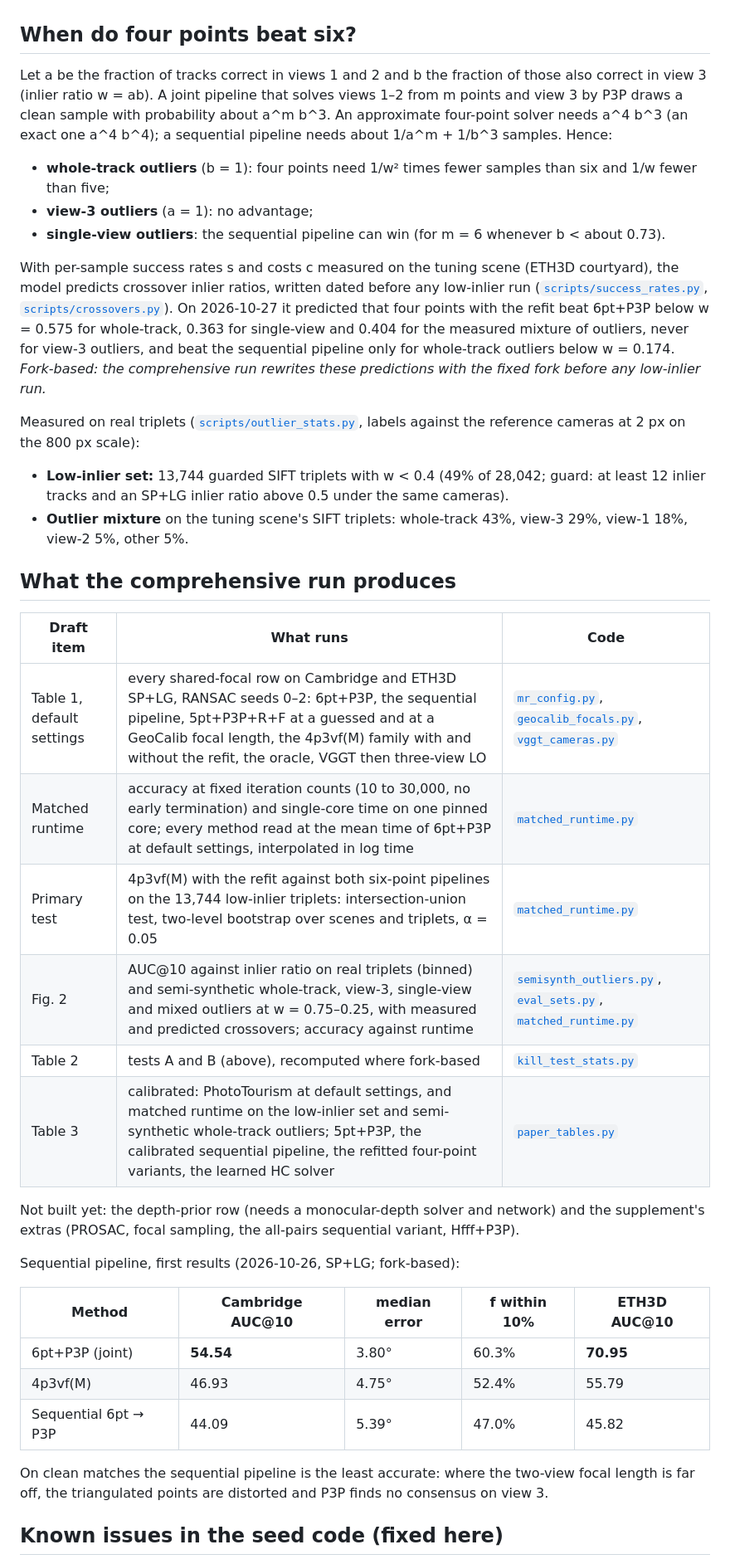
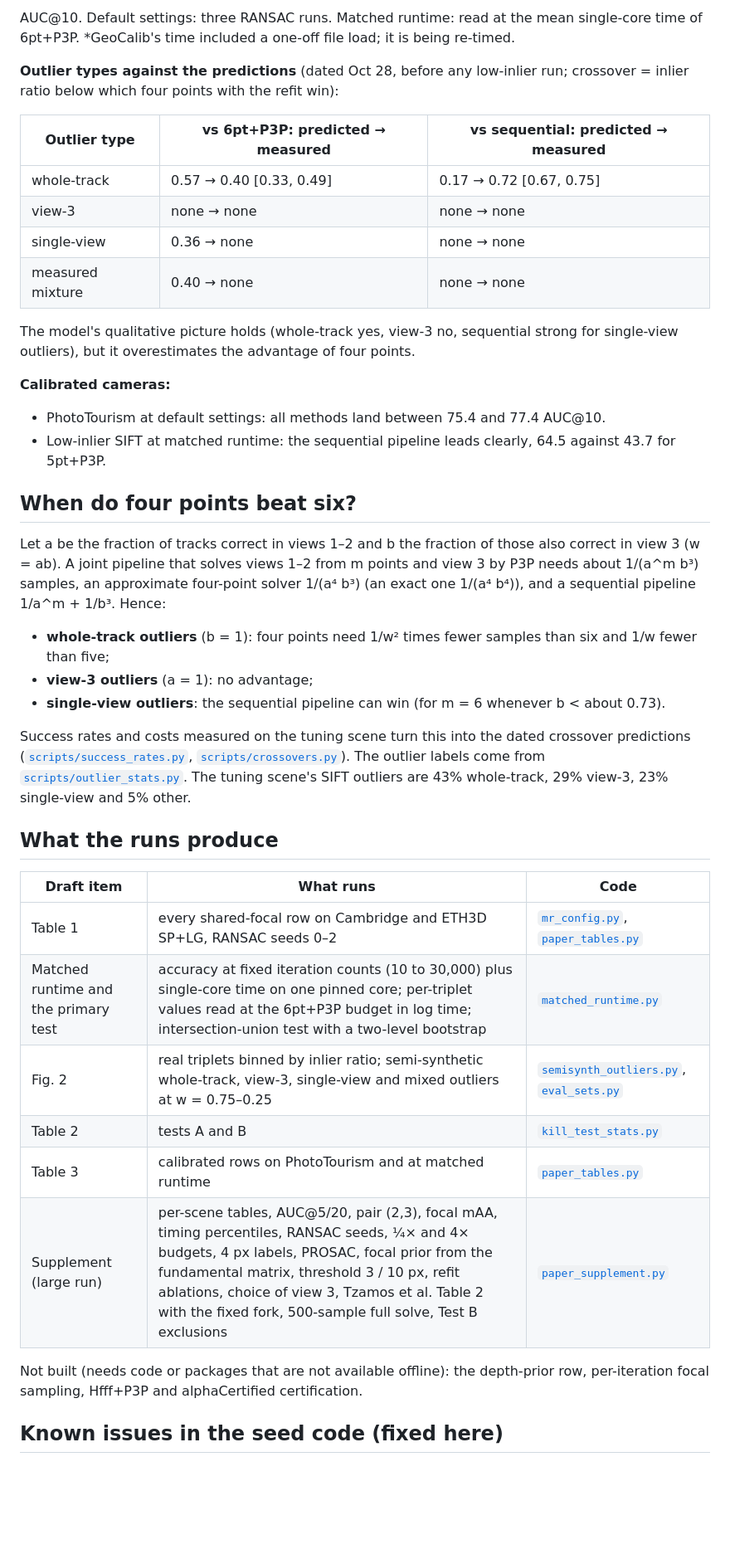
Before and after one commit to onwusikasomkenechukwu/learning-algo-cvpr-2027, a Markdown page: README.md, the part around one of its changes. Shown at 83% size. GitHub-like rendering; blank space fills up the shorter version.

```diff
--- a/README.md
+++ b/README.md
@@ -48,51 +58,48 @@ SuperPoint+LightGlue triplets (complete rerun of 2026-10-26, no PoseLib crashes)
+AUC@10. Default settings: three RANSAC runs. Matched runtime: read at the mean single-core time of 6pt+P3P.
+\*GeoCalib's time included a one-off file load; it is being re-timed.
+
+**Outlier types against the predictions** (dated Oct 28, before any low-inlier run; crossover = inlier ratio below
+which four points with the refit win):
+
+| Outlier type | vs 6pt+P3P: predicted → measured | vs sequential: predicted → measured |
+|---|---|---|
+| whole-track | 0.57 → 0.40 [0.33, 0.49] | 0.17 → 0.72 [0.67, 0.75] |
+| view-3 | none → none | none → none |
+| single-view | 0.36 → none | none → none |
+| measured mixture | 0.40 → none | none → none |
+
+The model's qualitative picture holds (whole-track yes, view-3 no, sequential strong for single-view outliers), but
+it overestimates the advantage of four points.
+
+**Calibrated cameras:**
+- PhotoTourism at default settings: all methods land between 75.4 and 77.4 AUC@10.
+- Low-inlier SIFT at matched runtime: the sequential pipeline leads clearly, 64.5 against 43.7 for 5pt+P3P.
 
 ## When do four points beat six?
-Let a be the fraction of tracks correct in views 1 and 2 and b the fraction of those also correct in view 3
-(inlier ratio w = ab). A joint pipeline that solves views 1–2 from m points and view 3 by P3P draws a clean
-sample with probability about a^m b^3. An approximate four-point solver needs a^4 b^3 (an exact one a^4 b^4); a
-sequential pipeline needs about 1/a^m + 1/b^3 samples. Hence:
+Let a be the fraction of tracks correct in views 1–2 and b the fraction of those also correct in view 3 (w = ab). A
+joint pipeline that solves views 1–2 from m points and view 3 by P3P needs about 1/(a^m b³) samples, an approximate
+four-point solver 1/(a⁴ b³) (an exact one 1/(a⁴ b⁴)), and a sequential pipeline 1/a^m + 1/b³. Hence:
 - **whole-track outliers** (b = 1): four points need 1/w² times fewer samples than six and 1/w fewer than five;
 - **view-3 outliers** (a = 1): no advantage;
 - **single-view outliers**: the sequential pipeline can win (for m = 6 whenever b < about 0.73).
 
-With per-sample success rates s and costs c measured on the tuning scene (ETH3D courtyard), the model predicts
-crossover inlier ratios, written dated before any low-inlier run
-([`scripts/success_rates.py`](scripts/success_rates.py), [`scripts/crossovers.py`](scripts/crossovers.py)).
-On 2026-10-27 it predicted that four points with the refit beat 6pt+P3P below w = 0.575 for whole-track,
-0.363 for single-view and 0.404 for the measured mixture of outliers, never for view-3 outliers, and beat the
-sequential pipeline only for whole-track outliers below w = 0.174. *Fork-based: the comprehensive run rewrites
-these predictions with the fixed fork before any low-inlier run.*
+Success rates and costs measured on the tuning scene turn this into the dated crossover predictions
+([`scripts/success_rates.py`](scripts/success_rates.py), [`scripts/crossovers.py`](scripts/crossovers.py)). The
+outlier labels come from [`scripts/outlier_stats.py`](scripts/outlier_stats.py). The tuning scene's SIFT outliers are
+43% whole-track, 29% view-3, 23% single-view and 5% other.
 
-Measured on real triplets ([`scripts/outlier_stats.py`](scripts/outlier_stats.py), labels against the reference
-cameras at 2 px on the 800 px scale):
-- **Low-inlier set:** 13,744 guarded SIFT triplets with w < 0.4 (49% of 28,042; guard: at least 12 inlier tracks
-  and an SP+LG inlier ratio above 0.5 under the same cameras).
-- **Outlier mixture** on the tuning scene's SIFT triplets: whole-track 43%, view-3 29%, view-1 18%, view-2 5%,
-  other 5%.
-
-## What the comprehensive run produces
+## What the runs produce
 | Draft item | What runs | Code |
 |---|---|---|
-| Table 1, default settings | every shared-focal row on Cambridge and ETH3D SP+LG, RANSAC seeds 0–2: 6pt+P3P, the sequential pipeline, 5pt+P3P+R+F at a guessed and at a GeoCalib focal length, the 4p3vf(M) family with and without the refit, the oracle, VGGT then three-view LO | [`mr_config.py`](scripts/mr_config.py), [`geocalib_focals.py`](scripts/geocalib_focals.py), [`vggt_cameras.py`](scripts/vggt_cameras.py) |
-| Matched runtime | accuracy at fixed iteration counts (10 to 30,000, no early termination) and single-core time on one pinned core; every method read at the mean time of 6pt+P3P at default settings, interpolated in log time | [`matched_runtime.py`](scripts/matched_runtime.py) |
-| Primary test | 4p3vf(M) with the refit against both six-point pipelines on the 13,744 low-inlier triplets: intersection-union test, two-level bootstrap over scenes and triplets, α = 0.05 | [`matched_runtime.py`](scripts/matched_runtime.py) |
-| Fig. 2 | AUC@10 against inlier ratio on real triplets (binned) and semi-synthetic whole-track, view-3, single-view and mixed outliers at w = 0.75–0.25, with measured and predicted crossovers; accuracy against runtime | [`semisynth_outliers.py`](scripts/semisynth_outliers.py), [`eval_sets.py`](scripts/eval_sets.py), [`matched_runtime.py`](scripts/matched_runtime.py) |
-| Table 2 | tests A and B (above), recomputed where fork-based | [`kill_test_stats.py`](scripts/kill_test_stats.py) |
-| Table 3 | calibrated: PhotoTourism at default settings, and matched runtime on the low-inlier set and semi-synthetic whole-track outliers; 5pt+P3P, the calibrated sequential pipeline, the refitted four-point variants, the learned HC solver | [`paper_tables.py`](scripts/paper_tables.py) |
+| Table 1 | every shared-focal row on Cambridge and ETH3D SP+LG, RANSAC seeds 0–2 | [`mr_config.py`](scripts/mr_config.py), [`paper_tables.py`](scripts/paper_tables.py) |
+| Matched runtime and the primary test | accuracy at fixed iteration counts (10 to 30,000) plus single-core time on one pinned core; per-triplet values read at the 6pt+P3P budget in log time; intersection-union test with a two-level bootstrap | [`matched_runtime.py`](scripts/matched_runtime.py) |
+| Fig. 2 | real triplets binned by inlier ratio; semi-synthetic whole-track, view-3, single-view and mixed outliers at w = 0.75–0.25 | [`semisynth_outliers.py`](scripts/semisynth_outliers.py), [`eval_sets.py`](scripts/eval_sets.py) |
+| Table 2 | tests A and B | [`kill_test_stats.py`](scripts/kill_test_stats.py) |
+| Table 3 | calibrated rows on PhotoTourism and at matched runtime | [`paper_tables.py`](scripts/paper_tables.py) |
+| Supplement (large run) | per-scene tables, AUC@5/20, pair (2,3), focal mAA, timing percentiles, RANSAC seeds, ¼× and 4× budgets, 4 px labels, PROSAC, focal prior from the fundamental matrix, threshold 3 / 10 px, refit ablations, choice of view 3, Tzamos et al. Table 2 with the fixed fork, 500-sample full solve, Test B exclusions | [`paper_supplement.py`](scripts/paper_supplement.py) |
 
-Not built yet: the depth-prior row (needs a monocular-depth solver and network) and the supplement's extras
-(PROSAC, focal sampling, the all-pairs sequential variant, Hfff+P3P).
-
-Sequential pipeline, first results (2026-10-26, SP+LG; fork-based):
-
-| Method | Cambridge AUC@10 | median error | f within 10% | ETH3D AUC@10 |
-|---|---|---|---|---|
-| 6pt+P3P (joint) | **54.54** | 3.80° | 60.3% | **70.95** |
-| 4p3vf(M) | 46.93 | 4.75° | 52.4% | 55.79 |
-| Sequential 6pt → P3P | 44.09 | 5.39° | 47.0% | 45.82 |
-
-On clean matches the sequential pipeline is the least accurate: where the two-view focal length is far off, the
-triangulated points are distorted and P3P finds no consensus on view 3.
+Not built (needs code or packages that are not available offline): the depth-prior row, per-iteration focal
+sampling, Hfff+P3P and alphaCertified certification.
 
 ## Known issues in the seed code (fixed here)
 - **Uninitialized and out-of-bounds Jacobian entry in PoseLib@threeview** (found 2026-10-28): both three-view
```
Also changed, not shown: other parts of README.md (+75 -63 lines), docs/CVPR_SUMMARY.md (added, +161 -0 lines).
